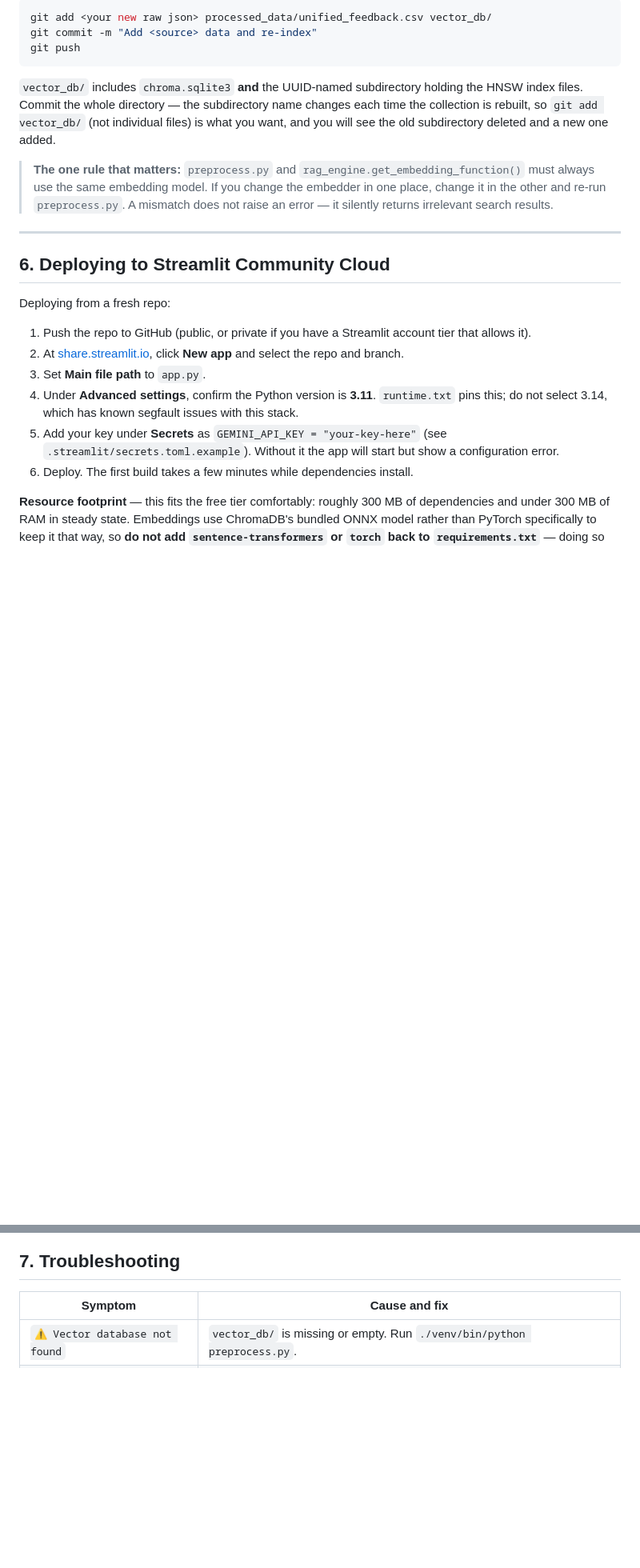
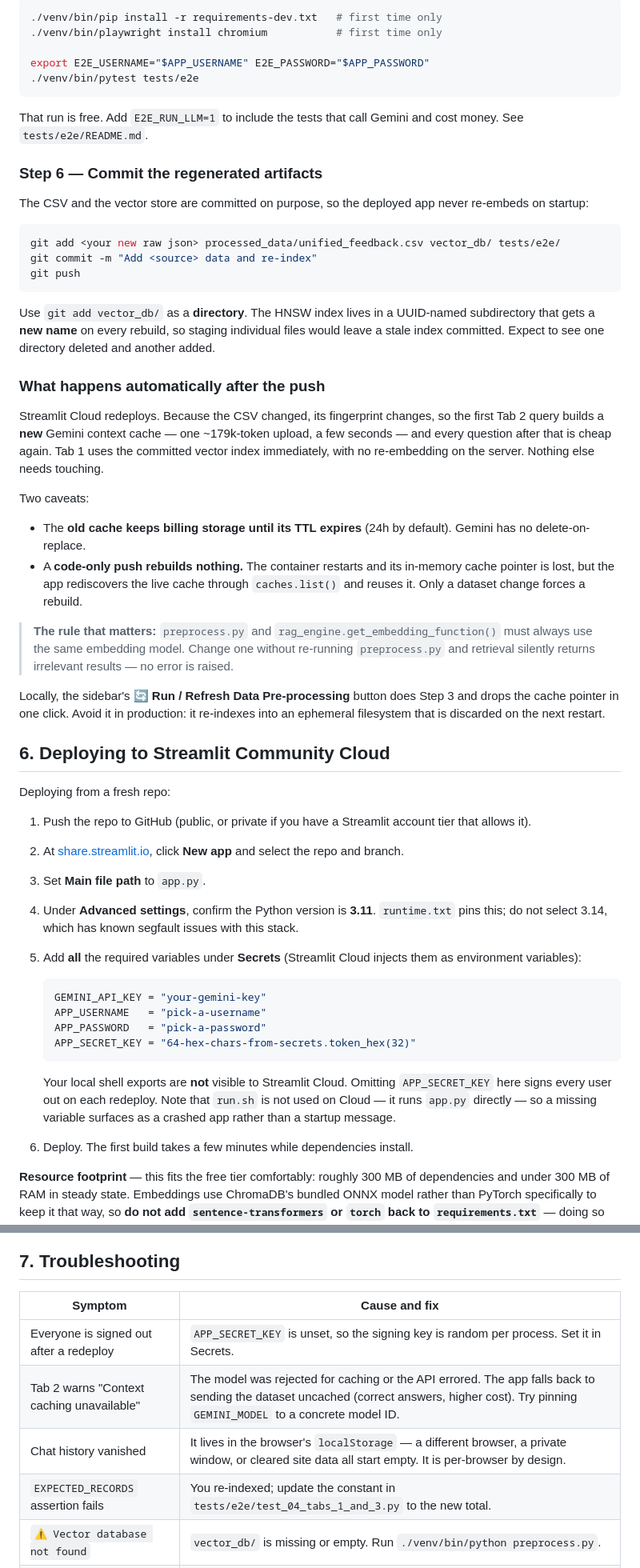
Before and after one commit to snehichanchal/AI-discovery-engine-NYK, a Markdown page: README.md, 2 parts joined by grey strips. Shown at 80% size. GitHub-like rendering; blank space fills up the shorter version.

````diff
--- a/README.md
+++ b/README.md
@@ -114,15 +146,38 @@ Both the CSV and the vector store are committed on purpose, so the deployed app
 
 ```bash
-git add <your new raw json> processed_data/unified_feedback.csv vector_db/
+./venv/bin/pip install -r requirements-dev.txt   # first time only
+./venv/bin/playwright install chromium           # first time only
+
+export E2E_USERNAME="$APP_USERNAME" E2E_PASSWORD="$APP_PASSWORD"
+./venv/bin/pytest tests/e2e
+```
+
+That run is free. Add `E2E_RUN_LLM=1` to include the tests that call Gemini and cost money. See `tests/e2e/README.md`.
+
+### Step 6 — Commit the regenerated artifacts
+
+The CSV and the vector store are committed on purpose, so the deployed app never re-embeds on startup:
+
+```bash
+git add <your new raw json> processed_data/unified_feedback.csv vector_db/ tests/e2e/
 git commit -m "Add <source> data and re-index"
 git push
 ```
 
-`vector_db/` includes `chroma.sqlite3` **and** the UUID-named subdirectory holding the HNSW index files. Commit the whole directory — the subdirectory name changes each time the collection is rebuilt, so `git add vector_db/` (not individual files) is what you want, and you will see the old subdirectory deleted and a new one added.
+Use `git add vector_db/` as a **directory**. The HNSW index lives in a UUID-named subdirectory that gets a **new name** on every rebuild, so staging individual files would leave a stale index committed. Expect to see one directory deleted and another added.
 
-> **The one rule that matters:** `preprocess.py` and `rag_engine.get_embedding_function()` must always use the same embedding model. If you change the embedder in one place, change it in the other and re-run `preprocess.py`. A mismatch does not raise an error — it silently returns irrelevant search results.
+### What happens automatically after the push
 
----
+Streamlit Cloud redeploys. Because the CSV changed, its fingerprint changes, so the first Tab 2 query builds a **new** Gemini context cache — one ~179k-token upload, a few seconds — and every question after that is cheap again. Tab 1 uses the committed vector index immediately, with no re-embedding on the server. Nothing else needs touching.
+
+Two caveats:
+
+- The **old cache keeps billing storage until its TTL expires** (24h by default). Gemini has no delete-on-replace.
+- A **code-only push rebuilds nothing.** The container restarts and its in-memory cache pointer is lost, but the app rediscovers the live cache through `caches.list()` and reuses it. Only a dataset change forces a rebuild.
+
+> **The rule that matters:** `preprocess.py` and `rag_engine.get_embedding_function()` must always use the same embedding model. Change one without re-running `preprocess.py` and retrieval silently returns irrelevant results — no error is raised.
+
+Locally, the sidebar's **🔄 Run / Refresh Data Pre-processing** button does Step 3 and drops the cache pointer in one click. Avoid it in production: it re-indexes into an ephemeral filesystem that is discarded on the next restart.
 
 ## 6. Deploying to Streamlit Community Cloud
 
@@ -132,7 +187,16 @@ Deploying from a fresh repo:
 2. At [share.streamlit.io](https://share.streamlit.io), click **New app** and select the repo and branch.
 3. Set **Main file path** to `app.py`.
 4. Under **Advanced settings**, confirm the Python version is **3.11**. `runtime.txt` pins this; do not select 3.14, which has known segfault issues with this stack.
-5. Add your key under **Secrets** as `GEMINI_API_KEY = "your-key-here"` (see `.streamlit/secrets.toml.example`). Without it the app will start but show a configuration error.
+5. Add **all** the required variables under **Secrets** (Streamlit Cloud injects them as environment variables):
+
+   ```toml
+   GEMINI_API_KEY = "your-gemini-key"
+   APP_USERNAME   = "pick-a-username"
+   APP_PASSWORD   = "pick-a-password"
+   APP_SECRET_KEY = "64-hex-chars-from-secrets.token_hex(32)"
+   ```
+
+   Your local shell exports are **not** visible to Streamlit Cloud. Omitting `APP_SECRET_KEY` here signs every user out on each redeploy. Note that `run.sh` is not used on Cloud — it runs `app.py` directly — so a missing variable surfaces as a crashed app rather than a startup message.
 6. Deploy. The first build takes a few minutes while dependencies install.
 
 **Resource footprint** — this fits the free tier comfortably: roughly 300 MB of dependencies and under 300 MB of RAM in steady state. Embeddings use ChromaDB's bundled ONNX model rather than PyTorch specifically to keep it that way, so **do not add `sentence-transformers` or `torch` back to `requirements.txt`** — doing so pushes install size past 2 GB and RAM past 1 GB, and reintroduces the segfaults.
@@ -155,6 +219,10 @@ Avoid the sidebar's **🔄 Run / Refresh Data Pre-processing** button in product
 
 | Symptom | Cause and fix |
 |---|---|
+| Everyone is signed out after a redeploy | `APP_SECRET_KEY` is unset, so the signing key is random per process. Set it in Secrets. |
+| Tab 2 warns "Context caching unavailable" | The model was rejected for caching or the API errored. The app falls back to sending the dataset uncached (correct answers, higher cost). Try pinning `GEMINI_MODEL` to a concrete model ID. |
+| Chat history vanished | It lives in the browser's `localStorage` — a different browser, a private window, or cleared site data all start empty. It is per-browser by design. |
+| `EXPECTED_RECORDS` assertion fails | You re-indexed; update the constant in `tests/e2e/test_04_tabs_1_and_3.py` to the new total. |
 | `⚠️ Vector database not found` | `vector_db/` is missing or empty. Run `./venv/bin/python preprocess.py`. |
 | RAG returns irrelevant snippets | The index and query path are using different embedders. Re-run `preprocess.py`. |
 | `sqlite3` version error from ChromaDB | System SQLite is too old. `pysqlite3-binary` in `requirements.txt` handles this on Linux; make sure it installed. |
````
Also changed, not shown: other parts of README.md (+54 -19 lines).
